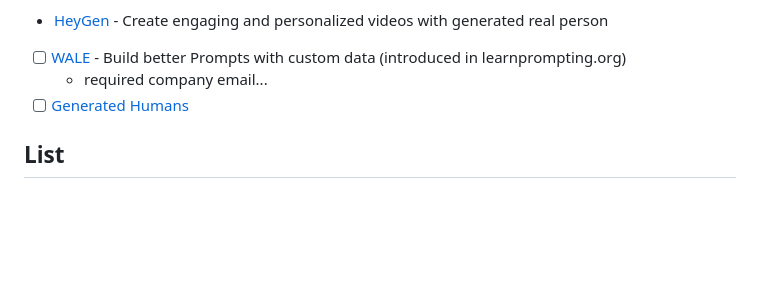
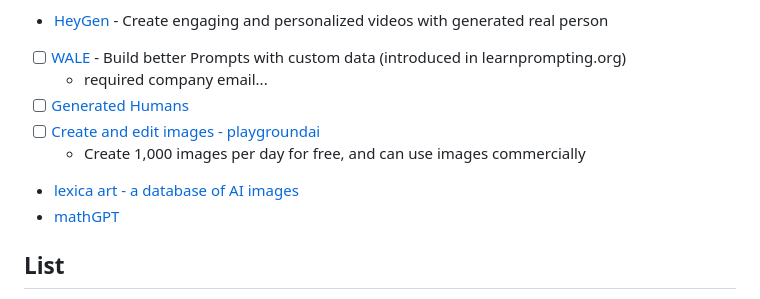
Before and after one commit to bambooom/bass-bon, a Markdown page: README.md, the part around the change. GitHub-like rendering; blank space fills up the shorter version.

Commit message:
:memo: Add more apps

```diff
--- a/README.md
+++ b/README.md
@@ -66,6 +66,10 @@
 - [ ] [WALE](https://trywale.com/) - Build better Prompts with custom data (introduced in learnprompting.org)
   - required company email...
 - [ ] [Generated Humans](https://generated.photos/humans)
+- [ ] [Create and edit images - playgroundai](https://playgroundai.com/)
+  - Create 1,000 images per day for free, and can use images commercially
+- [lexica art - a database of AI images](https://lexica.art/aperture)
+- [mathGPT](https://mathgpt.streamlit.app/)
 
 ## List
 - [awesome-chatgpt-prompts](https://github.com/f/awesome-chatgpt-prompts)
```
